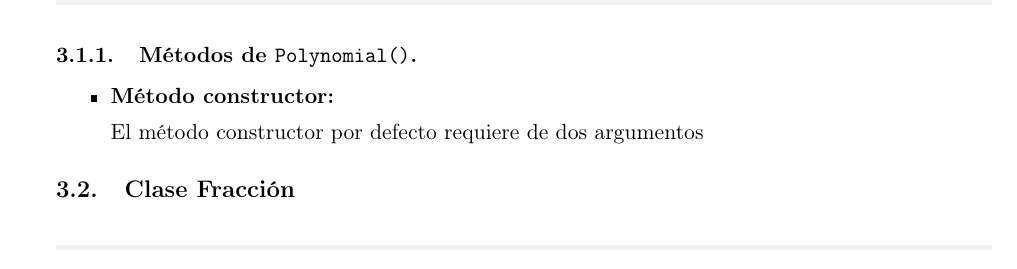
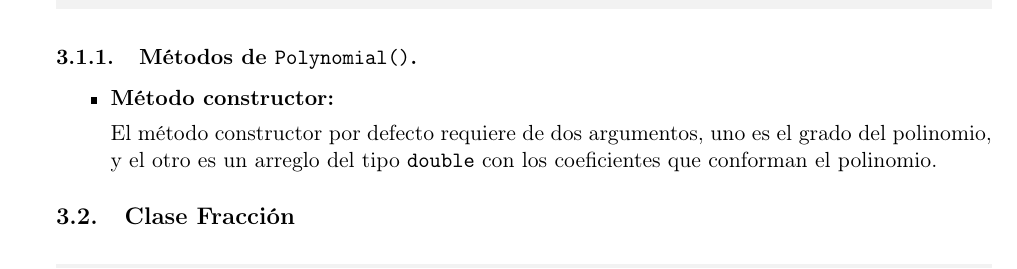
Before and after one commit to josepmh13/ie0217.EstructurasAbstractas.Lab-, a LaTeX document (main.tex, which reads tex/labo4.tex): part of page 5 of 7, cut so that both start at the same text. Compiled offline with pdfLaTeX.

Commit message:
Fisrt Commit

```diff
--- a/tex/labo4.tex
+++ b/tex/labo4.tex
@@ -75,7 +75,7 @@ class Polynomial
 \begin{itemize}
     \item \textbf{Método constructor:}
 
-    El método constructor por defecto requiere de dos argumentos
+    El método constructor por defecto requiere de dos argumentos, uno es el grado del polinomio, y el otro es un arreglo del tipo \texttt{double} con los coeficientes que conforman el polinomio.
 \end{itemize}
 
 %%%%%%%%%%%%%%%%%%%%%%%%%%%%%%%%%%%%%%%%%%%%%%%%%%%%%%%%%%%%%%
```
